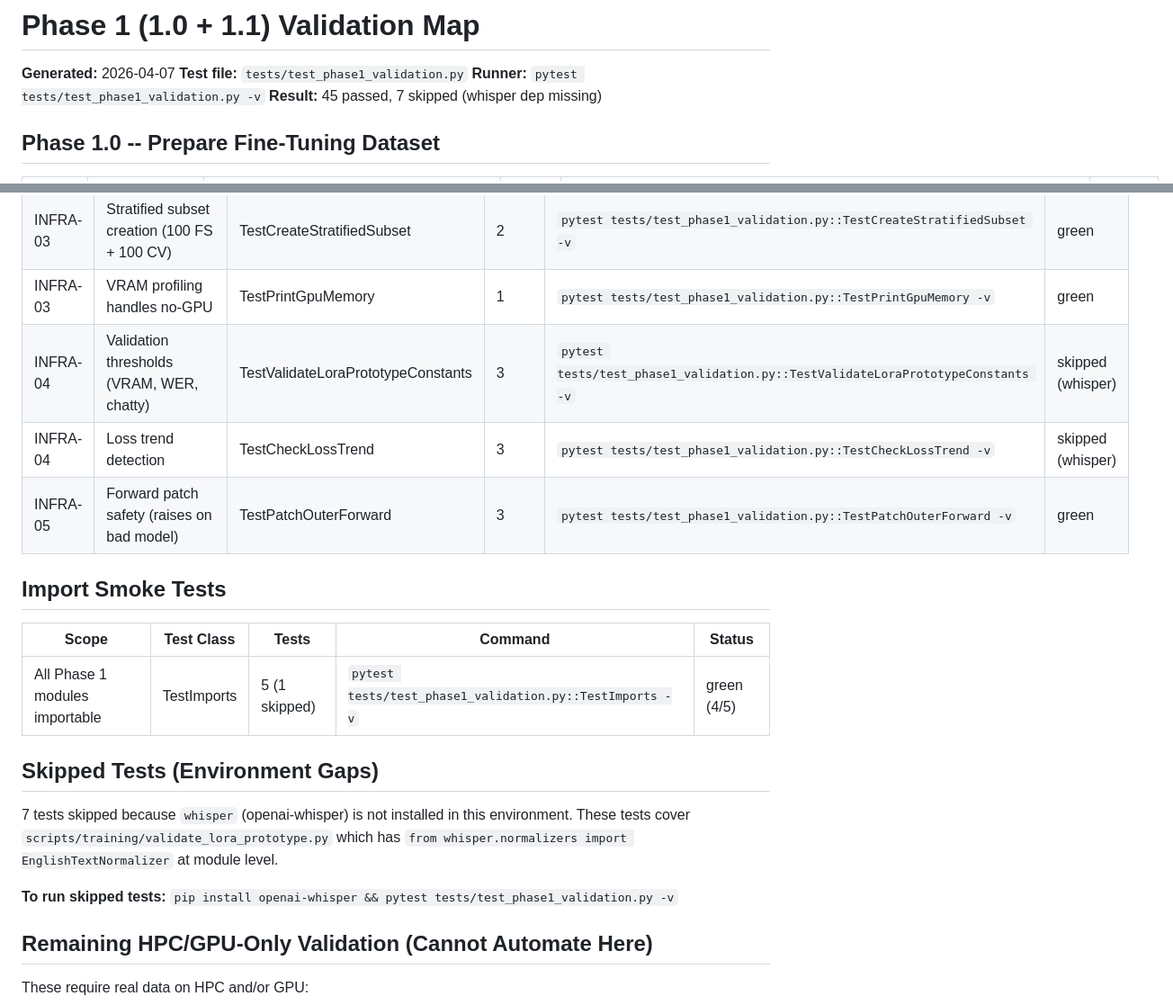
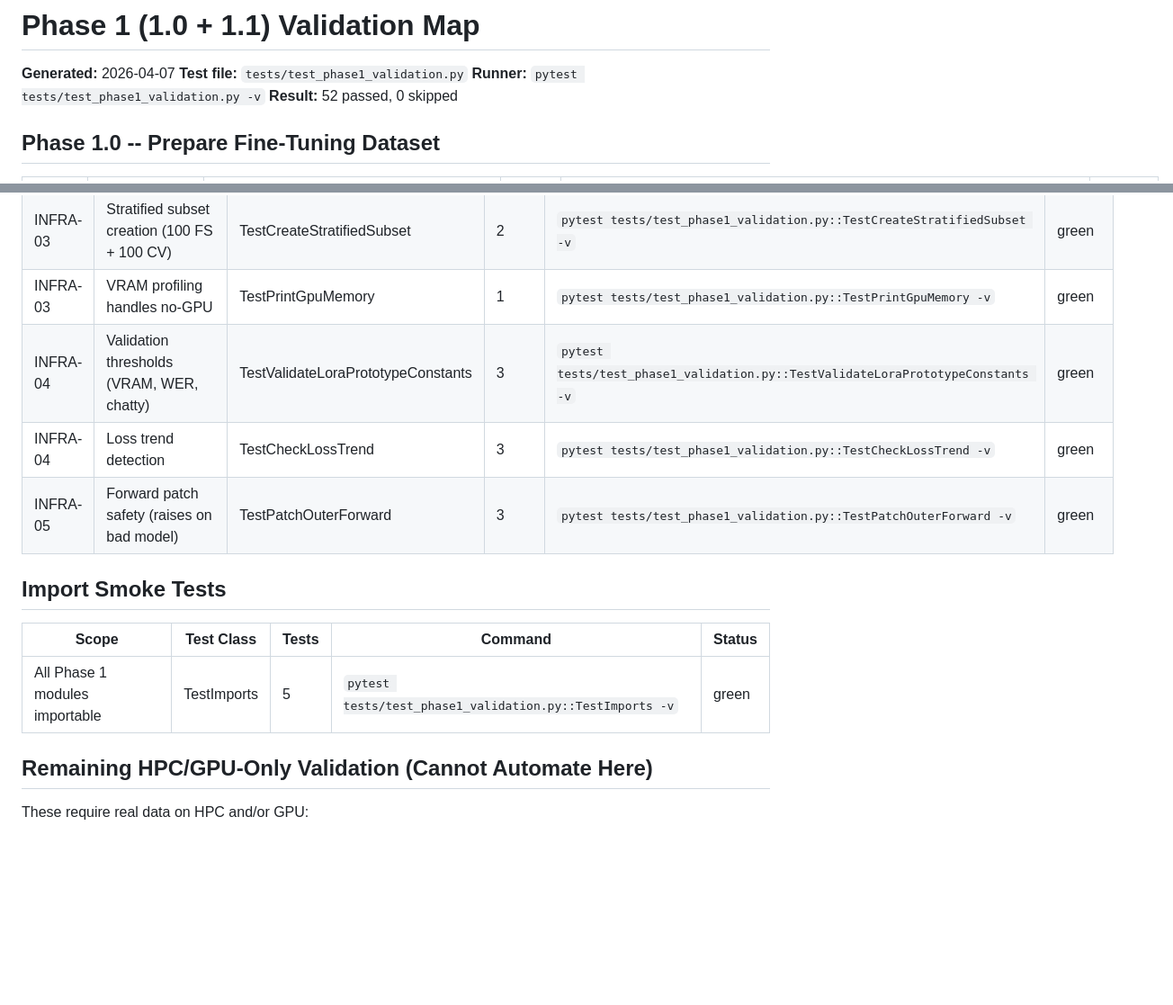
Before and after one commit to Albatross679/FairSpeechLoRaAndGRPO, a Markdown page: .planning/phases/01-VALIDATION.md, 2 parts joined by grey strips. Shown at 90% size. Drawn GitHub-style; blank space fills up the shorter version.

Commit message:
docs(phase-1): bridge validation gap — 52/52 tests passing
Installed openai-whisper to resolve 7 skipped tests. All Nyquist
validation tests now pass with zero skips.

Co-Authored-By: Claude Opus 4.6 (1M context) <noreply@anthropic.com>

```diff
--- a/.planning/phases/01-VALIDATION.md
+++ b/.planning/phases/01-VALIDATION.md
@@ -3,7 +3,7 @@
 **Generated:** 2026-04-07
 **Test file:** `tests/test_phase1_validation.py`
 **Runner:** `pytest tests/test_phase1_validation.py -v`
-**Result:** 45 passed, 7 skipped (whisper dep missing)
+**Result:** 52 passed, 0 skipped
 
 ## Phase 1.0 -- Prepare Fine-Tuning Dataset
 
@@ -24,22 +24,15 @@
 | INFRA-02 | LoRA targets decoder attention only (not MLP) | TestLoraTargetModules | 1 | `pytest tests/test_phase1_validation.py::TestLoraTargetModules -v` | green |
 | INFRA-03 | Stratified subset creation (100 FS + 100 CV) | TestCreateStratifiedSubset | 2 | `pytest tests/test_phase1_validation.py::TestCreateStratifiedSubset -v` | green |
 | INFRA-03 | VRAM profiling handles no-GPU | TestPrintGpuMemory | 1 | `pytest tests/test_phase1_validation.py::TestPrintGpuMemory -v` | green |
-| INFRA-04 | Validation thresholds (VRAM, WER, chatty) | TestValidateLoraPrototypeConstants | 3 | `pytest tests/test_phase1_validation.py::TestValidateLoraPrototypeConstants -v` | skipped (whisper) |
-| INFRA-04 | Loss trend detection | TestCheckLossTrend | 3 | `pytest tests/test_phase1_validation.py::TestCheckLossTrend -v` | skipped (whisper) |
+| INFRA-04 | Validation thresholds (VRAM, WER, chatty) | TestValidateLoraPrototypeConstants | 3 | `pytest tests/test_phase1_validation.py::TestValidateLoraPrototypeConstants -v` | green |
+| INFRA-04 | Loss trend detection | TestCheckLossTrend | 3 | `pytest tests/test_phase1_validation.py::TestCheckLossTrend -v` | green |
 | INFRA-05 | Forward patch safety (raises on bad model) | TestPatchOuterForward | 3 | `pytest tests/test_phase1_validation.py::TestPatchOuterForward -v` | green |
 
 ## Import Smoke Tests
 
 | Scope | Test Class | Tests | Command | Status |
 |-------|------------|-------|---------|--------|
-| All Phase 1 modules importable | TestImports | 5 (1 skipped) | `pytest tests/test_phase1_validation.py::TestImports -v` | green (4/5) |
-
-## Skipped Tests (Environment Gaps)
-
-7 tests skipped because `whisper` (openai-whisper) is not installed in this environment.
-These tests cover `scripts/training/validate_lora_prototype.py` which has `from whisper.normalizers import EnglishTextNormalizer` at module level.
-
-**To run skipped tests:** `pip install openai-whisper && pytest tests/test_phase1_validation.py -v`
+| All Phase 1 modules importable | TestImports | 5 | `pytest tests/test_phase1_validation.py::TestImports -v` | green |
 
 ## Remaining HPC/GPU-Only Validation (Cannot Automate Here)
 
```
